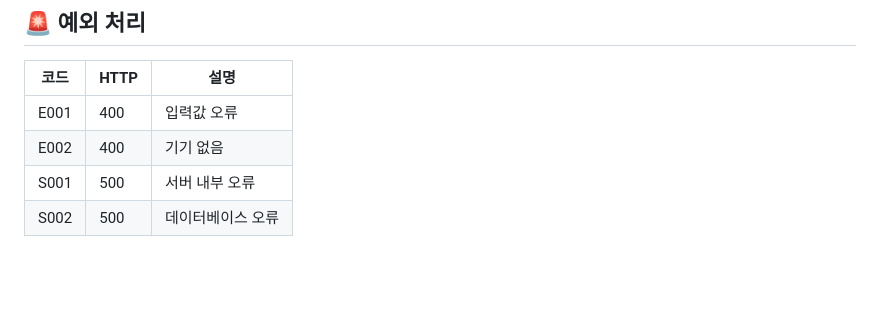
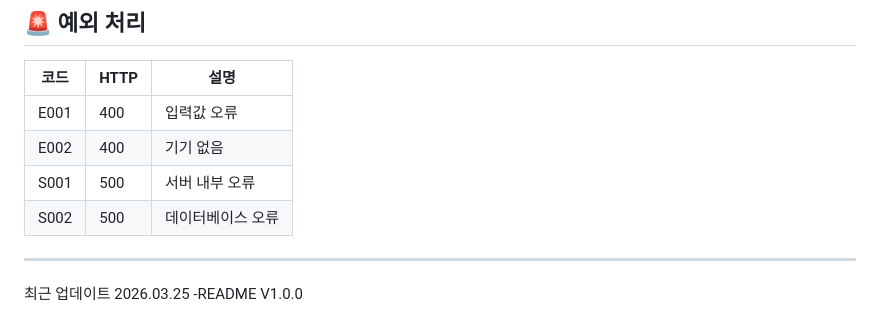
Before and after one commit to luma200ok/smartfarm, a Markdown page: README.md, the part around the change. Drawn GitHub-style; blank space fills up the shorter version.

Commit message:
docs: README V1.0.0

```diff
--- a/README.md
+++ b/README.md
@@ -167,3 +167,8 @@
 | E002 | 400 | 기기 없음 |
 | S001 | 500 | 서버 내부 오류 |
 | S002 | 500 | 데이터베이스 오류 |
+
+
+---
+
+최근 업데이트 2026.03.25 -README V1.0.0
```
